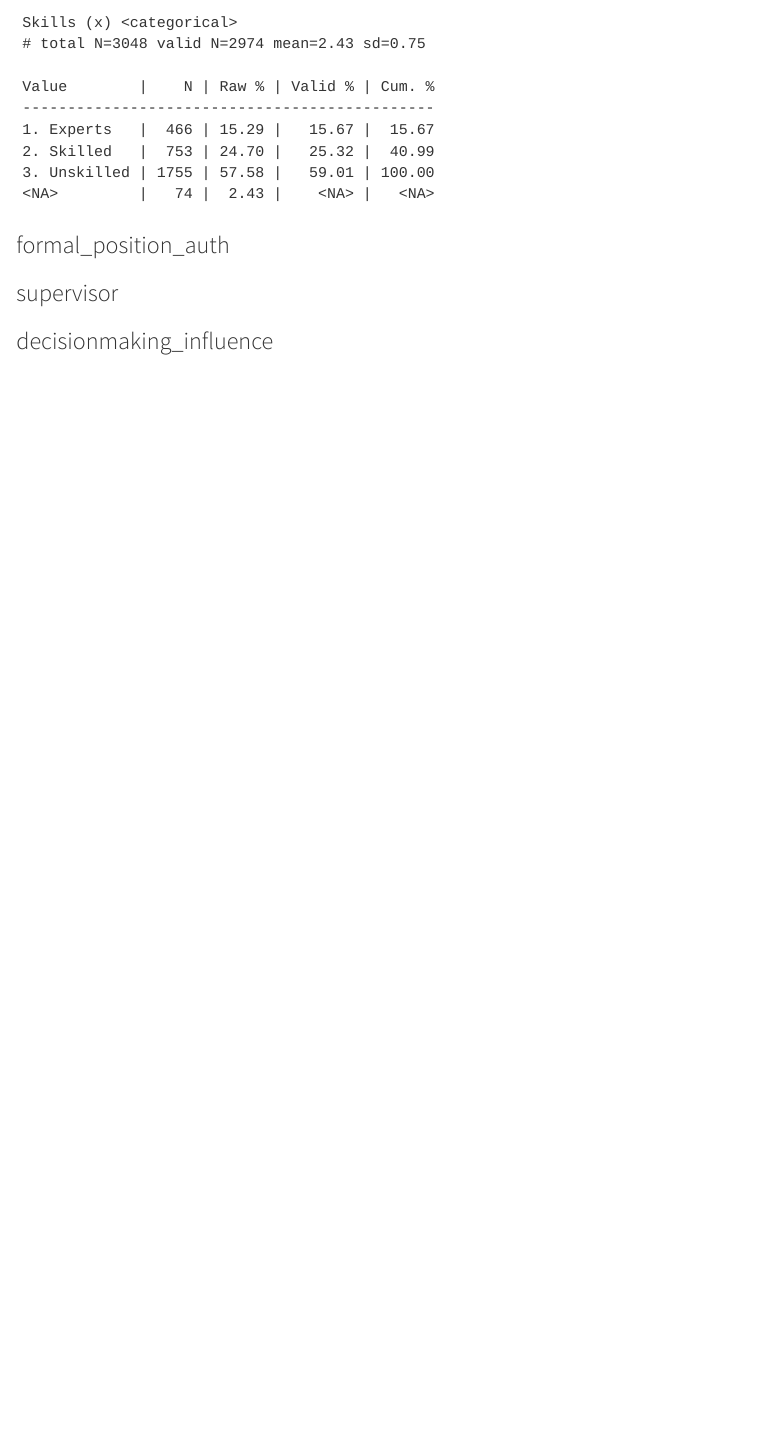
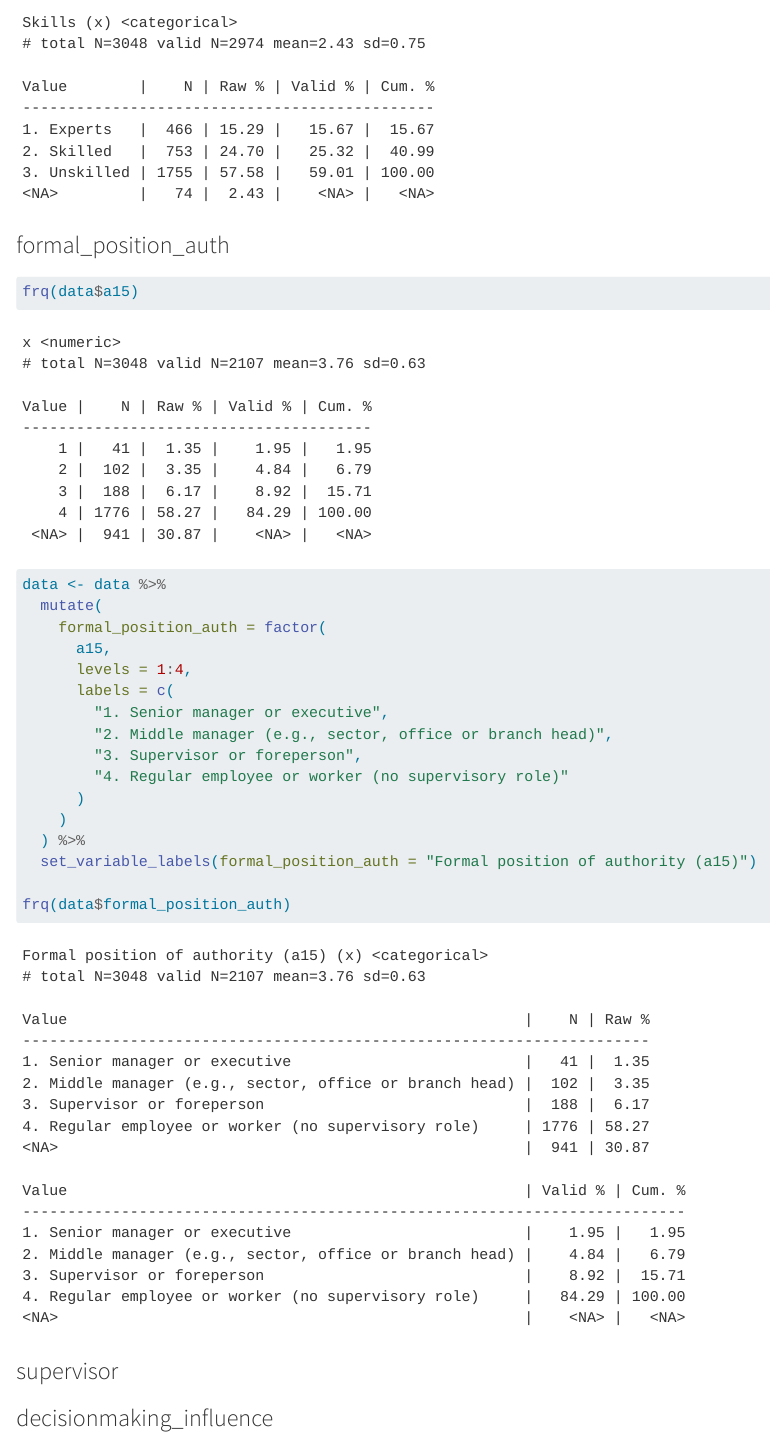
Before and after one commit to DaniOlivaresCollio/fondecyt-clases, a Quarto document (01-proce-data-conclat.qmd): the page in a window 1100 px wide, from 16080 px down. Rendered offline with R 4.5, knitr and Pandoc in place of Quarto, with nearby package versions; code that draws random numbers runs with fixed seeds of ours.

Commit message:
crear var formal position authority

````diff
--- a/01-proce-data-conclat.qmd
+++ b/01-proce-data-conclat.qmd
@@ -282,7 +282,24 @@ frq(data$skills)
 ### formal_position_auth
 
 ```{r}
+frq(data$a15)
 
+data <- data %>%
+  mutate(
+    formal_position_auth = factor(
+      a15,
+      levels = 1:4,
+      labels = c(
+        "1. Senior manager or executive",
+        "2. Middle manager (e.g., sector, office or branch head)",
+        "3. Supervisor or foreperson",
+        "4. Regular employee or worker (no supervisory role)"
+      )
+    )
+  ) %>%
+  set_variable_labels(formal_position_auth = "Formal position of authority (a15)")
+
+frq(data$formal_position_auth)
 ```
 
 ### supervisor
````
Also changed, not shown: .quarto/cites/index.json, .quarto/idx/01-proce-data-conclat.qmd.json, docs/search.json, 3 other files.
